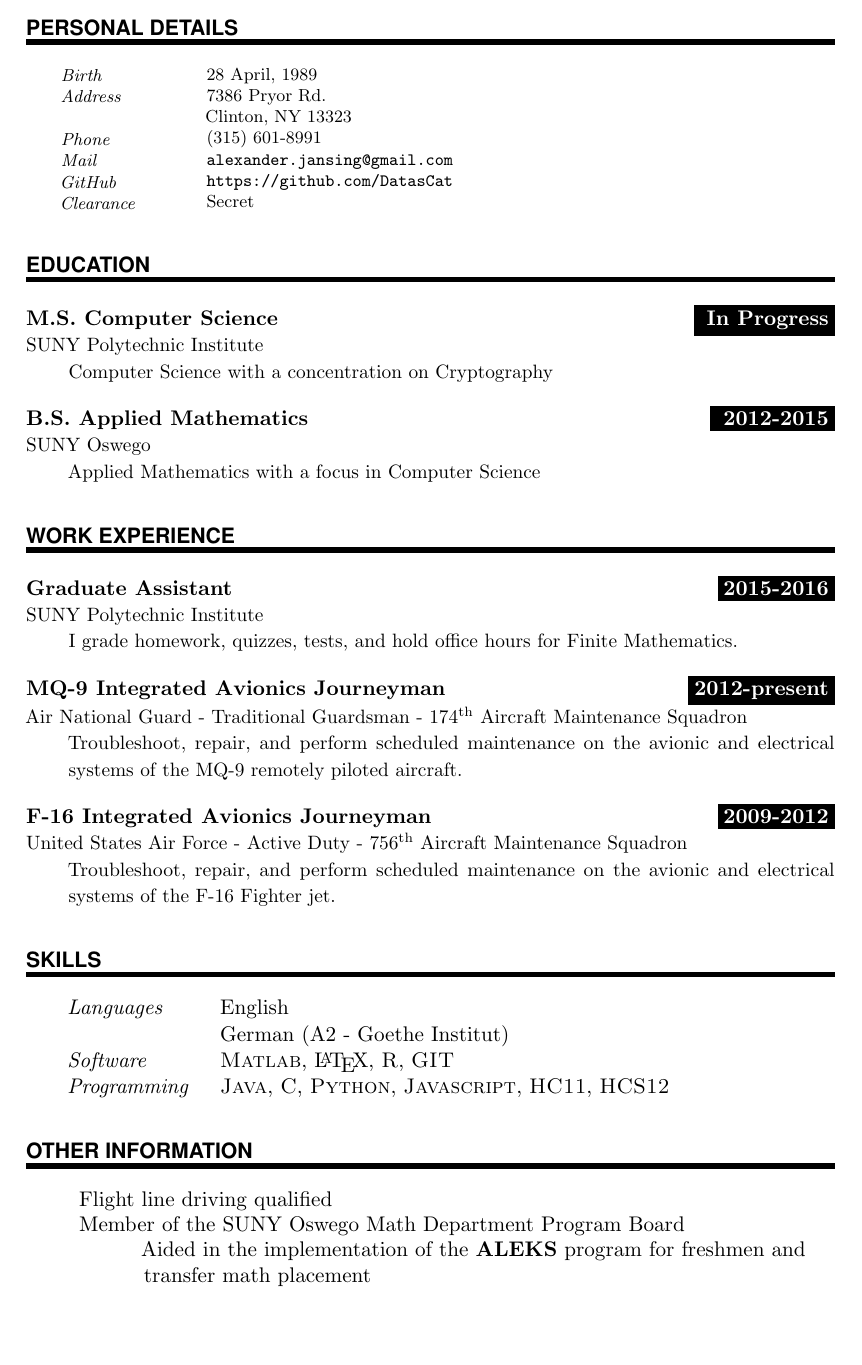
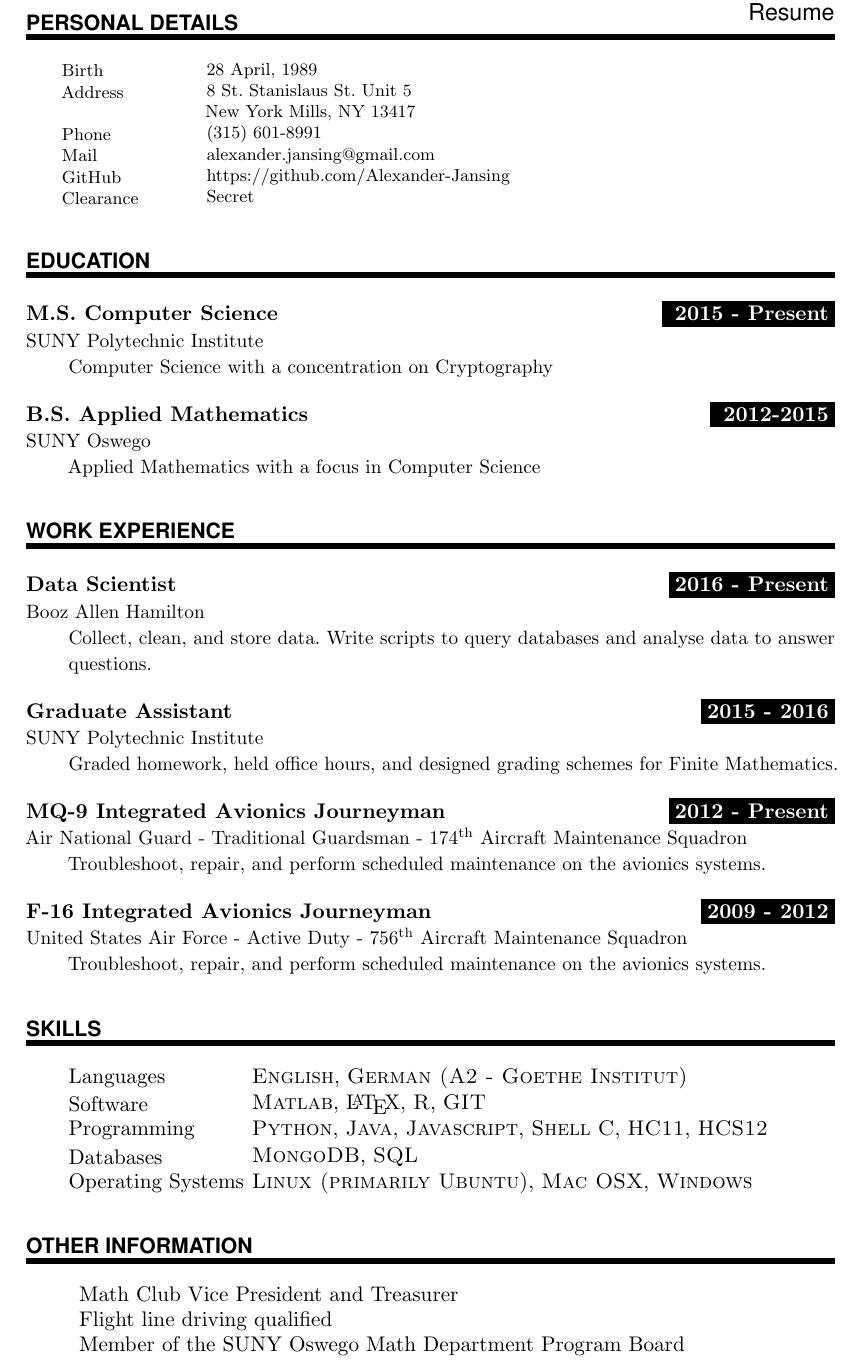
Before and after one commit to Alexander-Jansing/Jansing_Alexander_Resume, a LaTeX CV (Jansing_Alexander_Resume.tex): part of the page, cut at the place of the change, the shorter picture padded with empty space. Compiled offline with pdfLaTeX.

Commit message:
updated resume for february 2016

```diff
--- a/Jansing_Alexander_Resume.tex
+++ b/Jansing_Alexander_Resume.tex
@@ -56,7 +56,7 @@
 		\par \normalsize \normalfont}
 
 \newcommand{\MySlogan}[1]{ % Slogan (optional)
-		\large \usefont{OT1}{phv}{m}{n}\hfill \textit{#1}
+		\large \usefont{OT1}{phv}{m}{n}\hfill \text{#1}
 		\par \normalsize \normalfont}
 
 \newcommand{\NewPart}[1]{\section*{\uppercase{#1}}}
@@ -64,14 +64,14 @@
 \newcommand{\PersonalEntry}[2]{
 		\noindent\hangindent=2em\hangafter=0 % Indentation
 		\parbox{\spacebox}{        % Box to align text
-		\textit{#1}}		       % Entry name (birth, address, etc.)
+		\text{#1}}		       % Entry name (birth, address, etc.)
 		\hspace{1.5em} #2 \par}    % Entry value
 
 \newcommand{\SkillsEntry}[2]{      % Same as \PersonalEntry
 		\noindent\hangindent=2em\hangafter=0 % Indentation
 		\parbox{\spacebox}{        % Box to align text
-		\textit{#1}}			   % Entry name (birth, address, etc.)
-		\hspace{1.5em} #2 \par}    % Entry value
+		\text{#1}}			   % Entry name (birth, address, etc.)
+		\hspace{3em} #2 \par}    % Entry value
 
 \newcommand{\EducationEntry}[4]{
 		\noindent \textbf{#1} \hfill      % Study
@@ -98,18 +98,16 @@
 %\end{wrapfigure}
 \MyName{\normalsize Alexander Jansing}
 \MySlogan{Resume}
-
-\sepspace
-
+\vspace*{-1cm}
 %%% Personal details
 %%% ------------------------------------------------------------
 \NewPart{\normalsize Personal details}{}
 \begin{footnotesize}
 \PersonalEntry{Birth}{28 April, 1989}
-\PersonalEntry{Address}{7386 Pryor Rd.\\ \hspace*{2.5cm} Clinton, NY 13323}
+\PersonalEntry{Address}{8 St. Stanislaus St. Unit 5 \\ \hspace*{2.5cm} New York Mills, NY 13417}
 \PersonalEntry{Phone}{(315) 601-8991}
-\PersonalEntry{Mail}{\url{alexander.jansing@gmail.com}}
-\PersonalEntry{GitHub}{\url{https://github.com/DatasCat}}
+\PersonalEntry{Mail}{alexander.jansing@gmail.com}
+\PersonalEntry{GitHub}{https://github.com/Alexander-Jansing}
 \PersonalEntry{Clearance}{Secret}
 \end{footnotesize}
 
@@ -117,7 +115,7 @@
 %%% ------------------------------------------------------------
 \NewPart{\normalsize Education}{}
 
-\EducationEntry{M.S. Computer Science}{In Progress}{SUNY Polytechnic Institute}{Computer Science with a concentration on Cryptography}
+\EducationEntry{M.S. Computer Science}{2015 - Present}{SUNY Polytechnic Institute}{Computer Science with a concentration on Cryptography}
 
 \sepspace
 
@@ -127,23 +125,25 @@
 %%% ------------------------------------------------------------
 \NewPart{\normalsize Work experience}{}
 
-\WorkEntry{Graduate Assistant}{\normalsize 2015-2016}{SUNY Polytechnic Institute}{I grade homework, quizzes, tests, and hold office hours for Finite Mathematics.}
+\WorkEntry{Data Scientist}{\normalsize 2016 - Present}{Booz Allen Hamilton}{Collect, clean, and store data. Write scripts to query databases and analyse data to answer questions.}
 \sepspace
 
-\WorkEntry{MQ-9 Integrated Avionics Journeyman}{\normalsize 2012-present}{Air National Guard - Traditional Guardsman - 174$^{\text{th}}$ Aircraft Maintenance Squadron}{Troubleshoot, repair, and perform scheduled maintenance on the avionic and electrical systems of the MQ-9 remotely piloted aircraft.}
+\WorkEntry{Graduate Assistant}{\normalsize 2015 - 2016}{SUNY Polytechnic Institute}{Graded homework, held office hours, and designed grading schemes for Finite Mathematics.}
 \sepspace
 
-\WorkEntry{F-16 Integrated Avionics Journeyman}{\normalsize 2009-2012}{United States Air Force - Active Duty - 756$^{\text{th}}$ Aircraft Maintenance Squadron}{Troubleshoot, repair, and perform  scheduled maintenance on the avionic and electrical systems of the F-16 Fighter jet.
-}
+\WorkEntry{MQ-9 Integrated Avionics Journeyman}{\normalsize 2012 - Present}{Air National Guard - Traditional Guardsman - 174$^{\text{th}}$ Aircraft Maintenance Squadron}{Troubleshoot, repair, and perform scheduled maintenance on the avionics systems.}
+\sepspace
+
+\WorkEntry{F-16 Integrated Avionics Journeyman}{\normalsize 2009 - 2012}{United States Air Force - Active Duty - 756$^{\text{th}}$ Aircraft Maintenance Squadron}{Troubleshoot, repair, and perform scheduled maintenance on the avionics systems.}
 %%% Skills
 %%% ------------------------------------------------------------
 \NewPart{\normalsize Skills}{}
 
-\SkillsEntry{Languages}{English}
-\SkillsEntry{}{German (A2 - Goethe Institut)}
-
+\SkillsEntry{Languages}{\textsc{English}, \textsc{German (A2 - Goethe Institut)}}
 \SkillsEntry{Software}{\textsc{Matlab}, \LaTeX, \textsc{R}, \textsc{GIT}}
-\SkillsEntry{Programming}{\textsc{Java}, \textsc{C}, \textsc{Python}, \textsc{Javascript}, \textsc{HC11}, \textsc{HCS12}}
+\SkillsEntry{Programming}{\textsc{Python}, \textsc{Java}, \textsc{Javascript}, \textsc{Shell} \textsc{C}, \textsc{HC11}, \textsc{HCS12}}
+\SkillsEntry{Databases}{\textsc{MongoDB}, \textsc{SQL}}
+\SkillsEntry{Operating Systems}{\textsc{Linux (primarily Ubuntu)}, \textsc{Mac OSX}, \textsc{Windows}}
 
 
 %%% References
@@ -151,8 +151,8 @@
 \NewPart{\normalsize Other Information}{}
 \begin{itemize}
 \setlength\itemsep{-.15cm}
+\item[] Math Club Vice President and Treasurer
 \item[] Flight line driving qualified
 \item[] Member of the SUNY Oswego Math Department Program Board
-\item[] \hspace*{1cm} Aided in the implementation of the \textbf{ALEKS} program for freshmen and\\ \hspace*{1.05cm} transfer math placement
 \end{itemize}
 \end{document}
```
Also changed, not shown: Jansing_Alexander_Resume.pdf, 1 other file.
